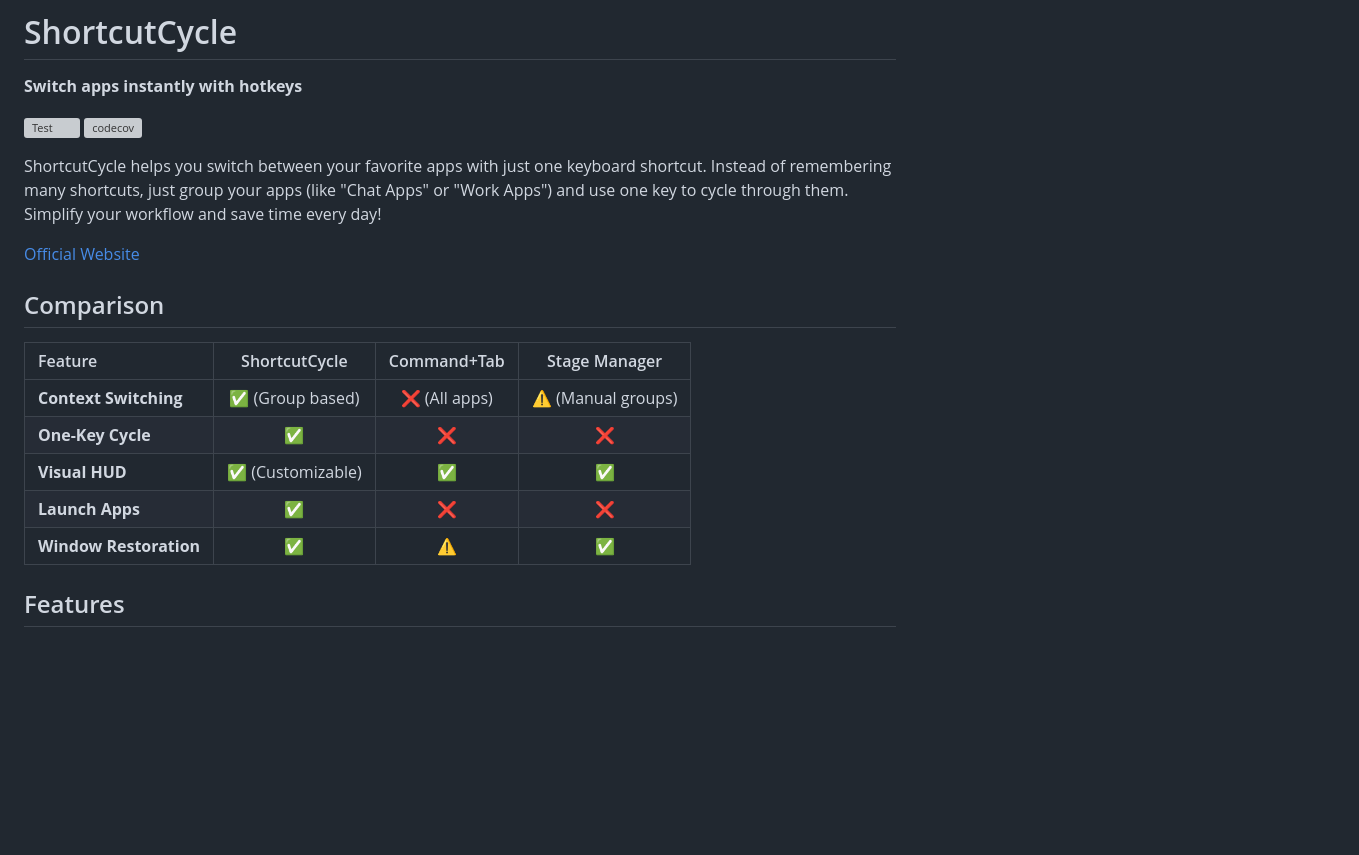
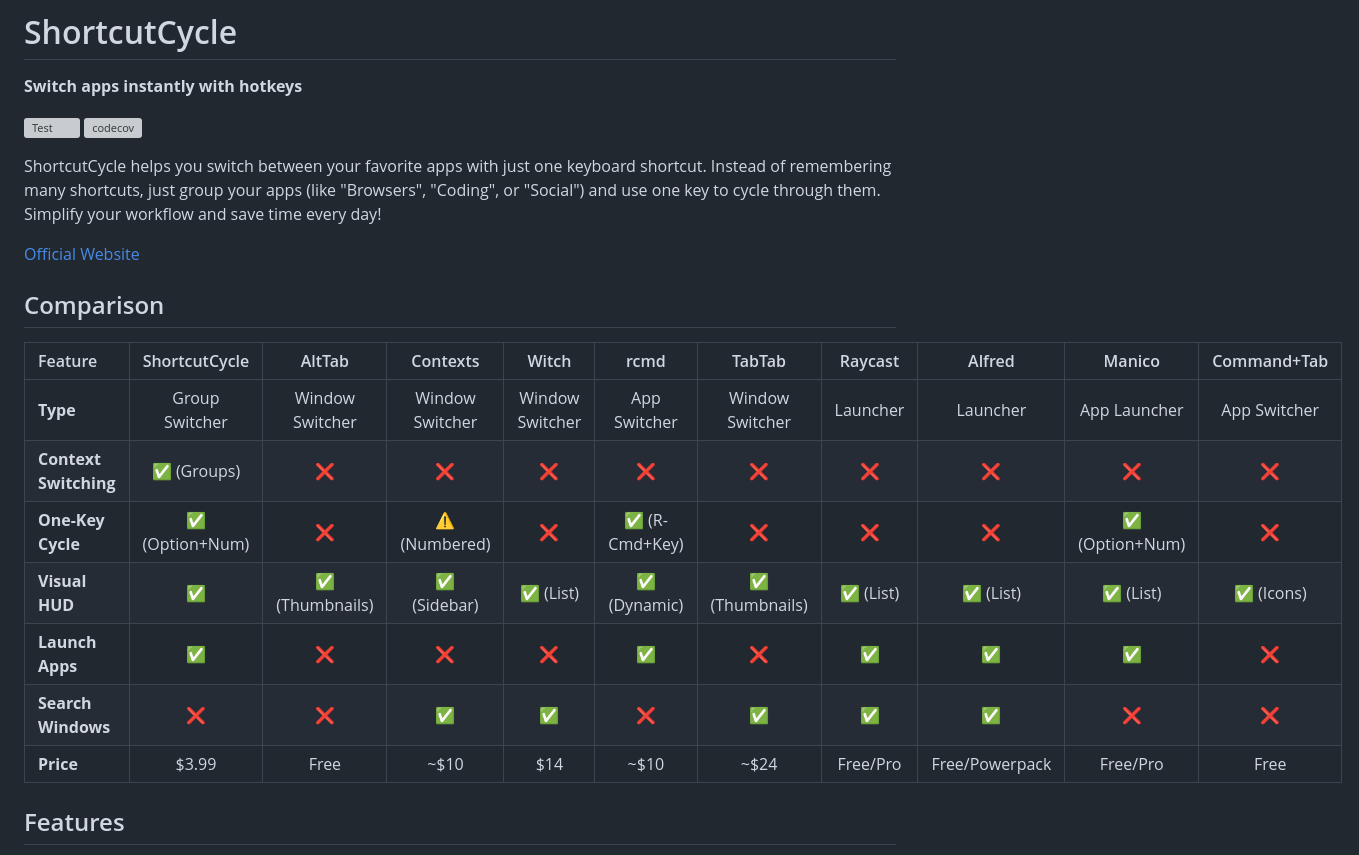
Before and after one commit to xcv58/ShortcutCycle, a Markdown page: README.md, the part around the change. Drawn GitHub-style; blank space fills up the shorter version; grey boxes are pictures that could not be loaded.

Commit message:
docs: expand comparison table with more apps and refine group wording

```diff
--- a/README.md
+++ b/README.md
@@ -4,19 +4,21 @@
 
 [![Test](https://github.com/xcv58/ShortcutCycle/actions/workflows/test.yml/badge.svg)](https://github.com/xcv58/ShortcutCycle/actions/workflows/test.yml) [![codecov](https://codecov.io/gh/xcv58/ShortcutCycle/graph/badge.svg?token=8C1D6F0E5B)](https://codecov.io/gh/xcv58/ShortcutCycle)
 
-ShortcutCycle helps you switch between your favorite apps with just one keyboard shortcut. Instead of remembering many shortcuts, just group your apps (like "Chat Apps" or "Work Apps") and use one key to cycle through them. Simplify your workflow and save time every day!
+ShortcutCycle helps you switch between your favorite apps with just one keyboard shortcut. Instead of remembering many shortcuts, just group your apps (like "Browsers", "Coding", or "Social") and use one key to cycle through them. Simplify your workflow and save time every day!
 
 [Official Website](https://xcv58.github.io/ShortcutCycle/)
 
 ## Comparison
 
-| Feature | ShortcutCycle | Command+Tab | Stage Manager |
-| :--- | :---: | :---: | :---: |
-| **Context Switching** | ✅ (Group based) | ❌ (All apps) | ⚠️ (Manual groups) |
-| **One-Key Cycle** | ✅ | ❌ | ❌ |
-| **Visual HUD** | ✅ (Customizable) | ✅ | ✅ |
-| **Launch Apps** | ✅ | ❌ | ❌ |
-| **Window Restoration** | ✅ | ⚠️ | ✅ |
+| Feature | ShortcutCycle | AltTab | Contexts | Witch | rcmd | TabTab | Raycast | Alfred | Manico | Command+Tab |
+| :--- | :---: | :---: | :---: | :---: | :---: | :---: | :---: | :---: | :---: | :---: |
+| **Type** | Group Switcher | Window Switcher | Window Switcher | Window Switcher | App Switcher | Window Switcher | Launcher | Launcher | App Launcher | App Switcher |
+| **Context Switching** | ✅ (Groups) | ❌ | ❌ | ❌ | ❌ | ❌ | ❌ | ❌ | ❌ | ❌ |
+| **One-Key Cycle** | ✅ (Option+Num) | ❌ | ⚠️ (Numbered) | ❌ | ✅ (R-Cmd+Key) | ❌ | ❌ | ❌ | ✅ (Option+Num) | ❌ |
+| **Visual HUD** | ✅ | ✅ (Thumbnails) | ✅ (Sidebar) | ✅ (List) | ✅ (Dynamic) | ✅ (Thumbnails) | ✅ (List) | ✅ (List) | ✅ (List) | ✅ (Icons) |
+| **Launch Apps** | ✅ | ❌ | ❌ | ❌ | ✅ | ❌ | ✅ | ✅ | ✅ | ❌ |
+| **Search Windows** | ❌ | ❌ | ✅ | ✅ | ❌ | ✅ | ✅ | ✅ | ❌ | ❌ |
+| **Price** | $3.99 | Free | ~$10 | $14 | ~$10 | ~$24 | Free/Pro | Free/Powerpack | Free/Pro | Free |
 
 ## Features
 
```
